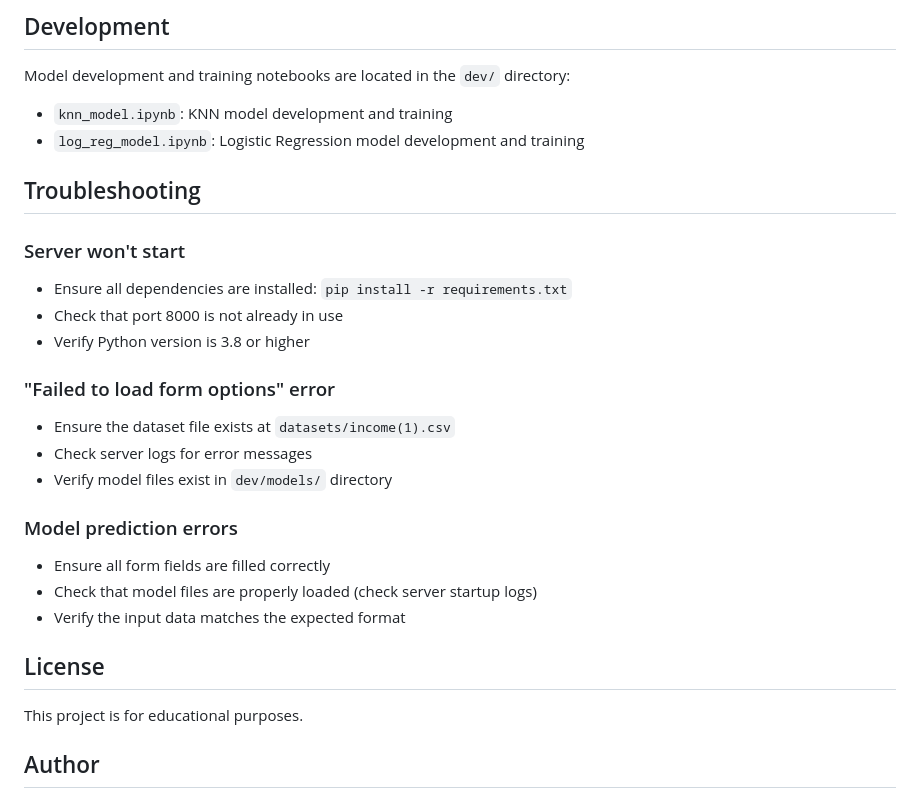
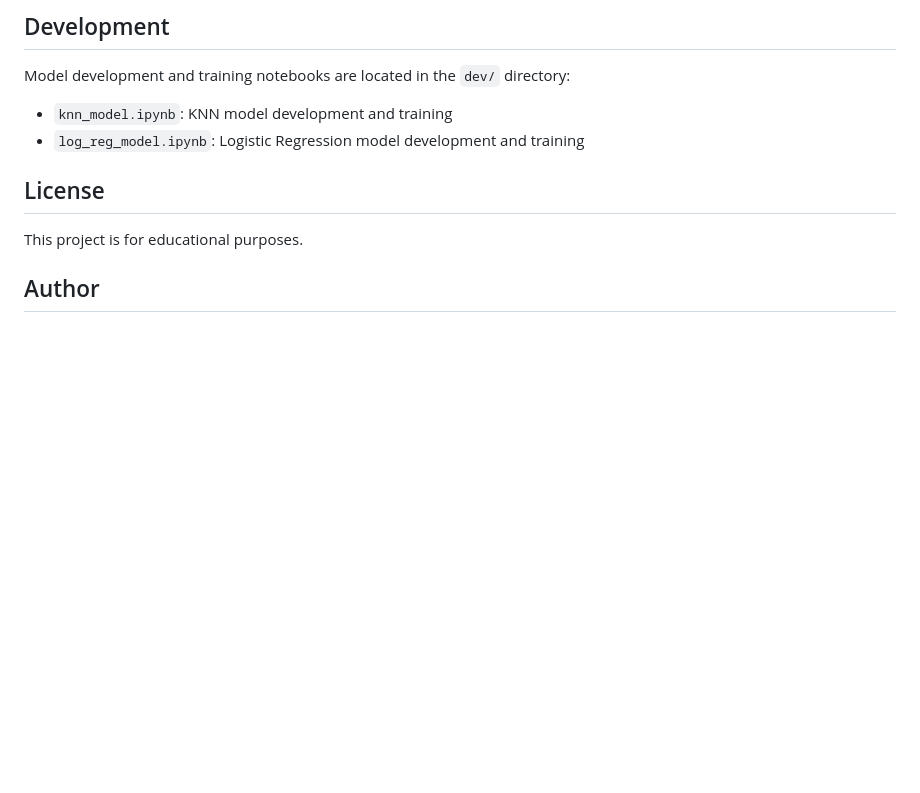
Before and after one commit to subham-r27/income-classifier-system, a Markdown page: README.md, the part around the change. Drawn GitHub-style; blank space fills up the shorter version.

Commit message:
Delete troubleshooting guidelines from README
Removed troubleshooting section from README.md

```diff
--- a/README.md
+++ b/README.md
@@ -160,22 +160,6 @@ Model development and training notebooks are located in the `dev/` directory:
 - `knn_model.ipynb`: KNN model development and training
 - `log_reg_model.ipynb`: Logistic Regression model development and training
 
-## Troubleshooting
-
-### Server won't start
-- Ensure all dependencies are installed: `pip install -r requirements.txt`
-- Check that port 8000 is not already in use
-- Verify Python version is 3.8 or higher
-
-### "Failed to load form options" error
-- Ensure the dataset file exists at `datasets/income(1).csv`
-- Check server logs for error messages
-- Verify model files exist in `dev/models/` directory
-
-### Model prediction errors
-- Ensure all form fields are filled correctly
-- Check that model files are properly loaded (check server startup logs)
-- Verify the input data matches the expected format
 
 ## License
 
```
